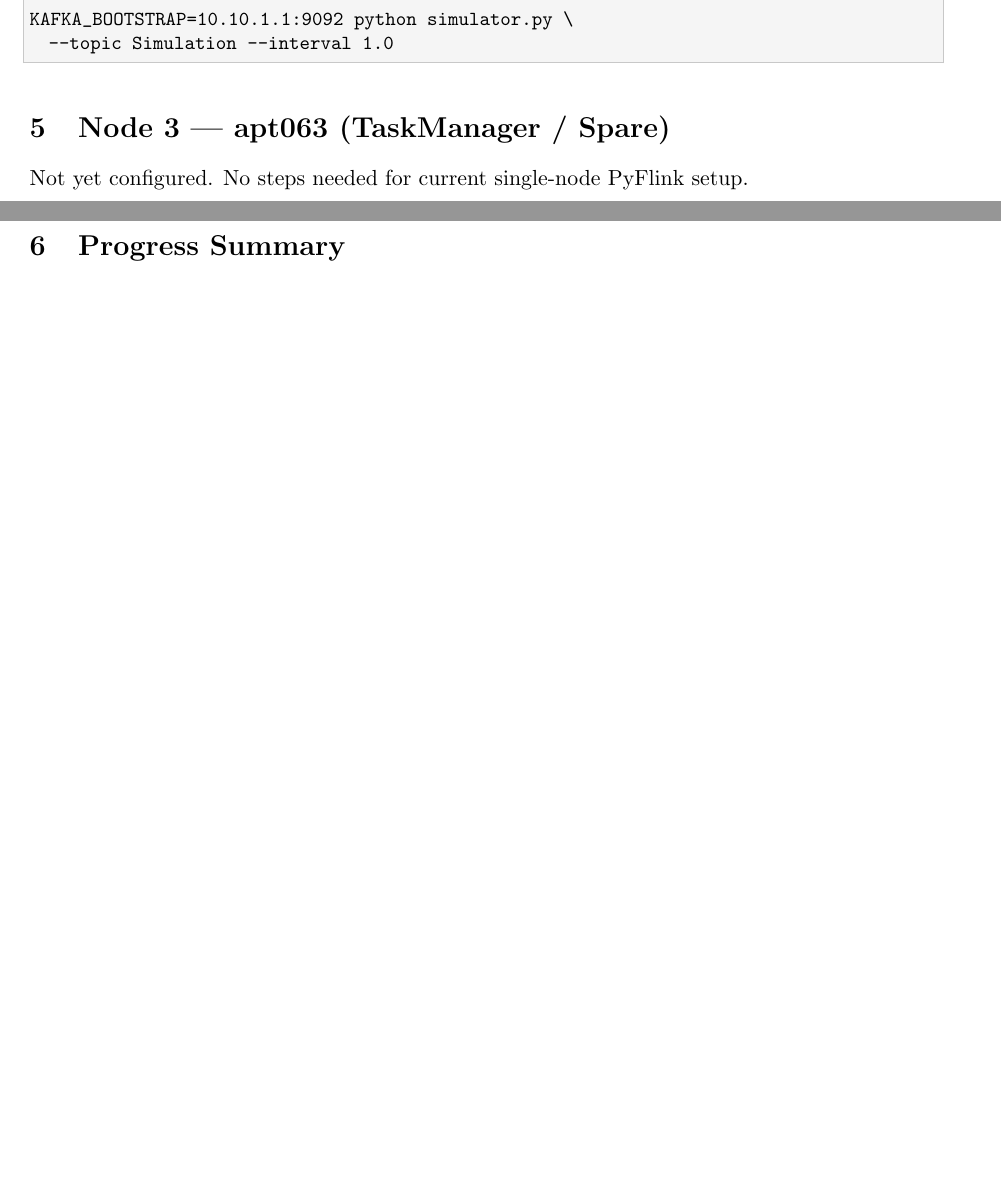
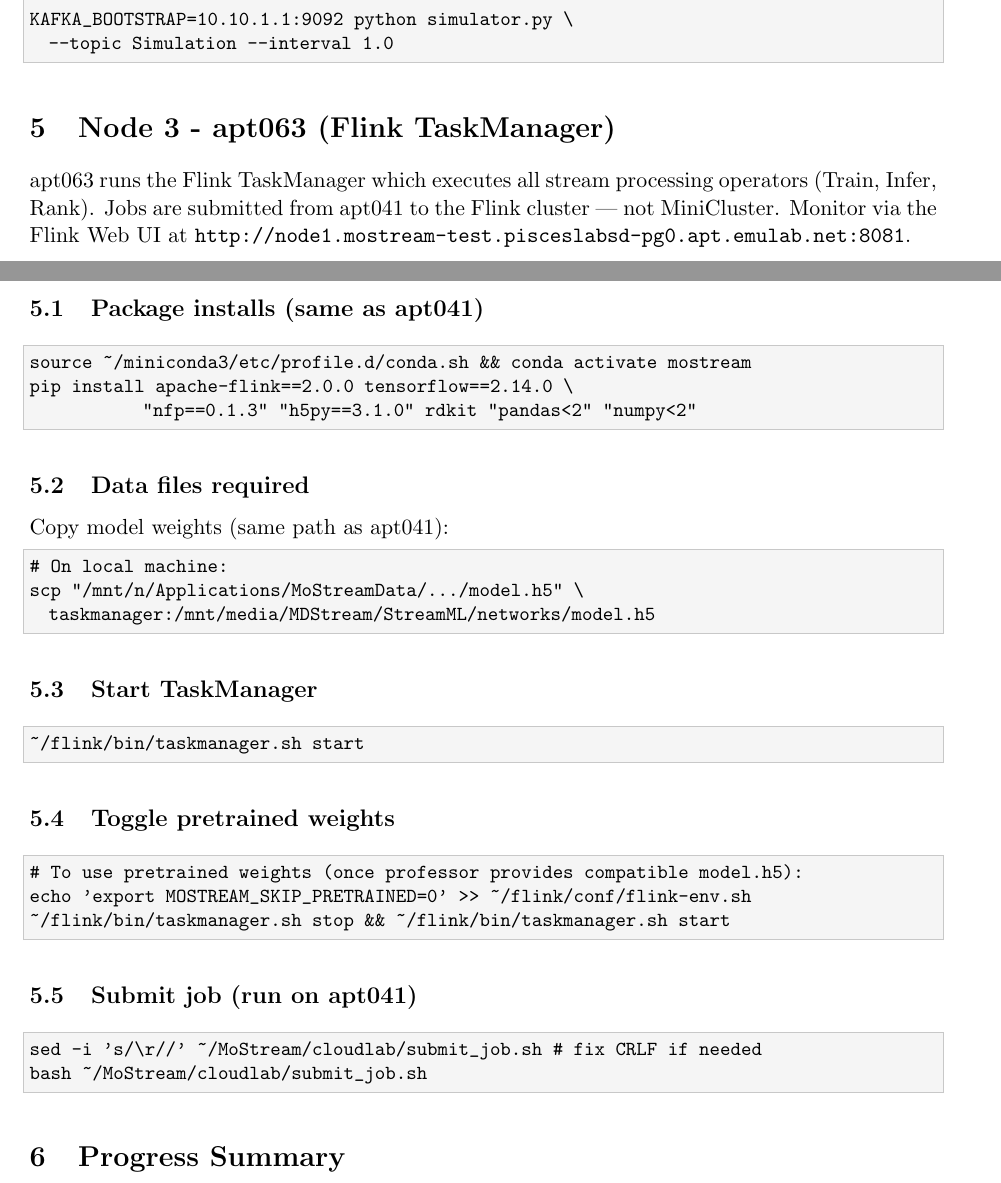
Before and after one commit to PiscesLab/MoStream, a LaTeX document (deployment_notes.tex): two parts of pages 4 and 5 of 5 before the commit and two parts of pages 4 and 5 of 6 after it, joined at a grey line, cut so that both start at the same text, the shorter picture padded with empty space. Compiled offline with pdfLaTeX.

Commit message:
docs: correct deployment notes on the active TaskManager
apt063 is the active TaskManager, not a spare. Use the Flink cluster
rather than the MiniCluster.

```diff
--- a/deployment_notes.tex
+++ b/deployment_notes.tex
@@ -212,8 +212,45 @@
 \end{lstlisting}
 
 % ============================================================
-\section{Node 3 --- apt063 (TaskManager / Spare)}
-Not yet configured. No steps needed for current single-node PyFlink setup.
+\section{Node 3 - apt063 (Flink TaskManager)}
+
+apt063 runs the Flink TaskManager which executes all stream processing operators
+(Train, Infer, Rank). Jobs are submitted from apt041 to the Flink cluster --- not
+MiniCluster. Monitor via the Flink Web UI at
+\texttt{http://node1.mostream-test.pisceslabsd-pg0.apt.emulab.net:8081}.
+
+\subsection{Package installs (same as apt041)}
+\begin{lstlisting}
+source ~/miniconda3/etc/profile.d/conda.sh && conda activate mostream
+pip install apache-flink==2.0.0 tensorflow==2.14.0 \
+            "nfp==0.1.3" "h5py==3.1.0" rdkit "pandas<2" "numpy<2"
+\end{lstlisting}
+
+\subsection{Data files required}
+Copy model weights (same path as apt041):
+\begin{lstlisting}
+# On local machine:
+scp "/mnt/n/Applications/MoStreamData/.../model.h5" \
+  taskmanager:/mnt/media/MDStream/StreamML/networks/model.h5
+\end{lstlisting}
+
+\subsection{Start TaskManager}
+\begin{lstlisting}
+~/flink/bin/taskmanager.sh start
+\end{lstlisting}
+
+\subsection{Toggle pretrained weights}
+\begin{lstlisting}
+# To use pretrained weights (once professor provides compatible model.h5):
+echo 'export MOSTREAM_SKIP_PRETRAINED=0' >> ~/flink/conf/flink-env.sh
+~/flink/bin/taskmanager.sh stop && ~/flink/bin/taskmanager.sh start
+\end{lstlisting}
+
+\subsection{Submit job (run on apt041)}
+\begin{lstlisting}
+sed -i 's/\r//' ~/MoStream/cloudlab/submit_job.sh   # fix CRLF if needed
+bash ~/MoStream/cloudlab/submit_job.sh
+\end{lstlisting}
 
 % ============================================================
 \section{Progress Summary}
```
Also changed, not shown: deployment_notes.tex (30 more changed lines).
